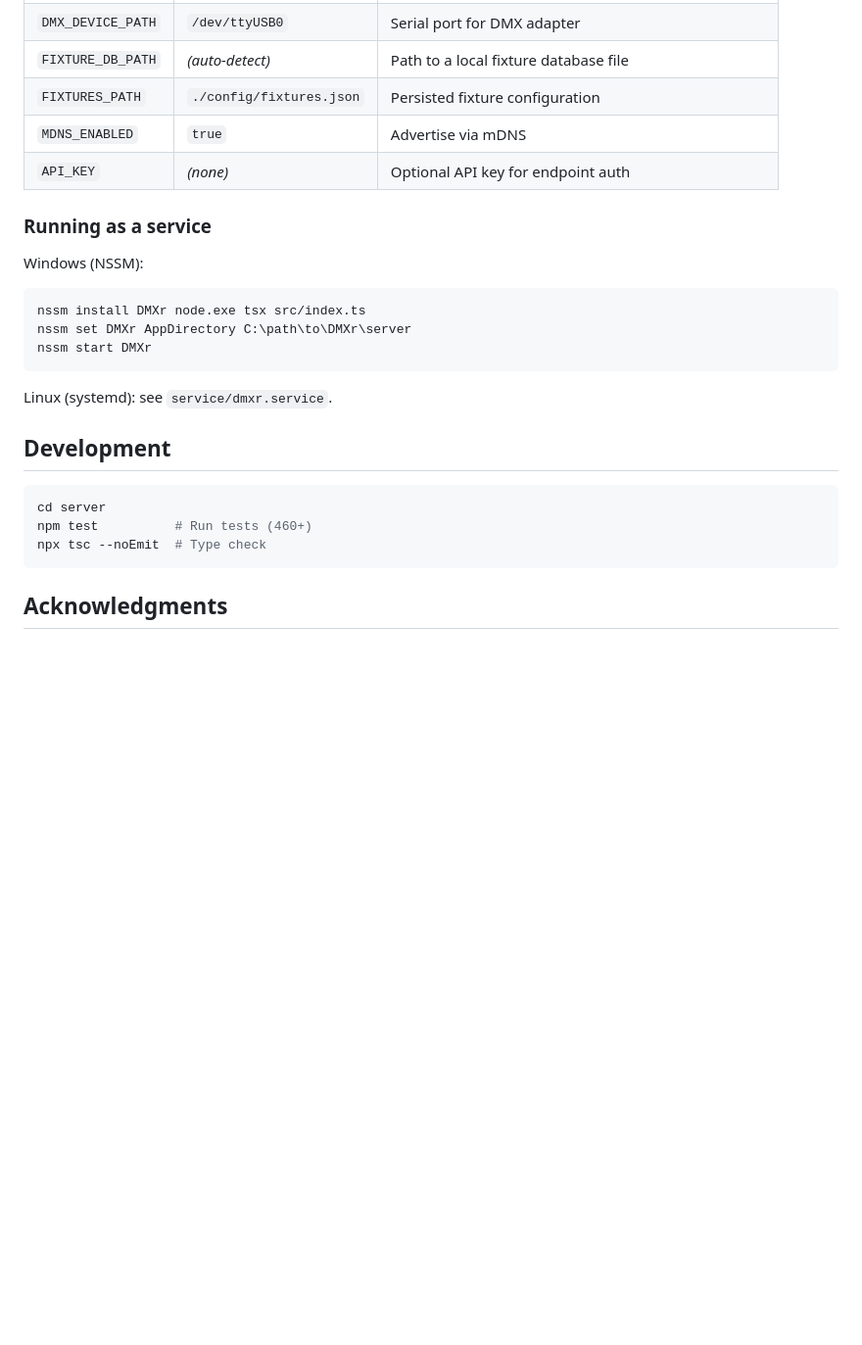
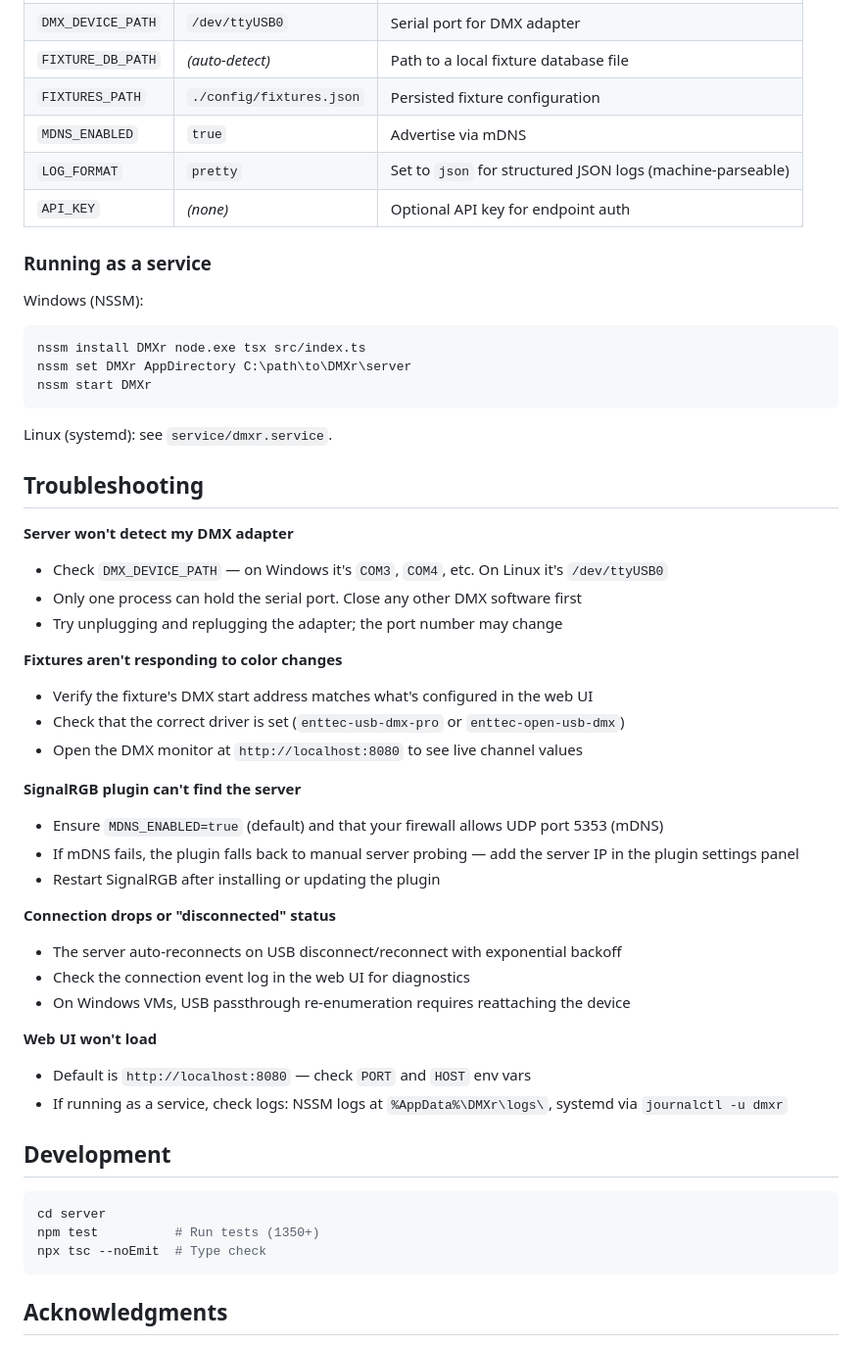
Before and after one commit to thewrz/DMXr-For-SignalRGB, a Markdown page: README.md, the part around one of its changes. Shown at 98% size. GitHub-like rendering; blank space fills up the shorter version.

````diff
--- a/README.md
+++ b/README.md
@@ -79,6 +85,7 @@ Add fixtures through the web UI at `http://localhost:8080`.
 | `FIXTURE_DB_PATH` | *(auto-detect)* | Path to a local fixture database file |
 | `FIXTURES_PATH` | `./config/fixtures.json` | Persisted fixture configuration |
 | `MDNS_ENABLED` | `true` | Advertise via mDNS |
+| `LOG_FORMAT` | `pretty` | Set to `json` for structured JSON logs (machine-parseable) |
 | `API_KEY` | *(none)* | Optional API key for endpoint auth |
 
 ### Running as a service
@@ -92,11 +99,37 @@ nssm start DMXr
 
 Linux (systemd): see `service/dmxr.service`.
 
+## Troubleshooting
+
+**Server won't detect my DMX adapter**
+- Check `DMX_DEVICE_PATH` — on Windows it's `COM3`, `COM4`, etc. On Linux it's `/dev/ttyUSB0`
+- Only one process can hold the serial port. Close any other DMX software first
+- Try unplugging and replugging the adapter; the port number may change
+
+**Fixtures aren't responding to color changes**
+- Verify the fixture's DMX start address matches what's configured in the web UI
+- Check that the correct driver is set (`enttec-usb-dmx-pro` or `enttec-open-usb-dmx`)
+- Open the DMX monitor at `http://localhost:8080` to see live channel values
+
+**SignalRGB plugin can't find the server**
+- Ensure `MDNS_ENABLED=true` (default) and that your firewall allows UDP port 5353 (mDNS)
+- If mDNS fails, the plugin falls back to manual server probing — add the server IP in the plugin settings panel
+- Restart SignalRGB after installing or updating the plugin
+
+**Connection drops or "disconnected" status**
+- The server auto-reconnects on USB disconnect/reconnect with exponential backoff
+- Check the connection event log in the web UI for diagnostics
+- On Windows VMs, USB passthrough re-enumeration requires reattaching the device
+
+**Web UI won't load**
+- Default is `http://localhost:8080` — check `PORT` and `HOST` env vars
+- If running as a service, check logs: NSSM logs at `%AppData%\DMXr\logs\`, systemd via `journalctl -u dmxr`
+
 ## Development
 
 ```bash
 cd server
-npm test          # Run tests (460+)
+npm test          # Run tests (1350+)
 npx tsc --noEmit  # Type check
 ```
 
````
Also changed, not shown: other parts of README.md (+6 -0 lines), CHANGELOG.md (added, +134 -0 lines).
